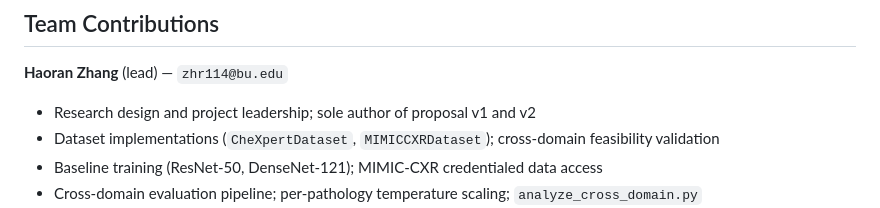
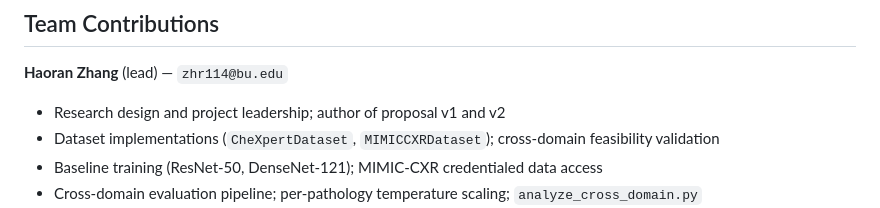
Before and after one commit to Charles-Zhang-114514/CS585-Medical-Image-Project, a Markdown page: README.md, the part around the change. Rendered like a GitHub page.

Commit message:
Update contribution description for Haoran Zhang

```diff
--- a/README.md
+++ b/README.md
@@ -165,7 +165,7 @@ pip install torch torchvision numpy pandas scikit-learn matplotlib pillow grad-c
 ## Team Contributions
 
 **Haoran Zhang** (lead) — `zhr114@bu.edu`
-- Research design and project leadership; sole author of proposal v1 and v2
+- Research design and project leadership; author of proposal v1 and v2
 - Dataset implementations (`CheXpertDataset`, `MIMICCXRDataset`);
   cross-domain feasibility validation
 - Baseline training (ResNet-50, DenseNet-121); MIMIC-CXR credentialed data access
```
